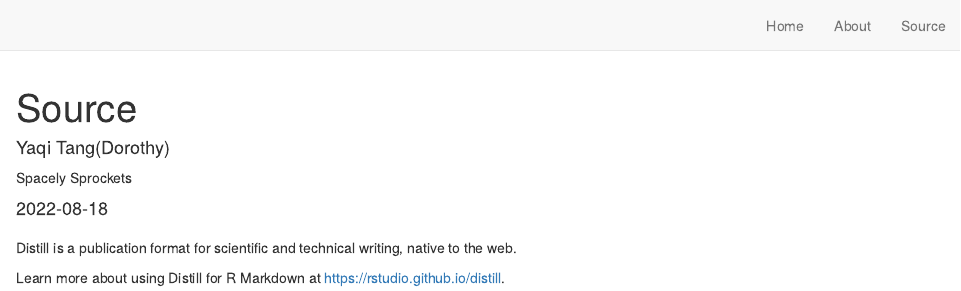
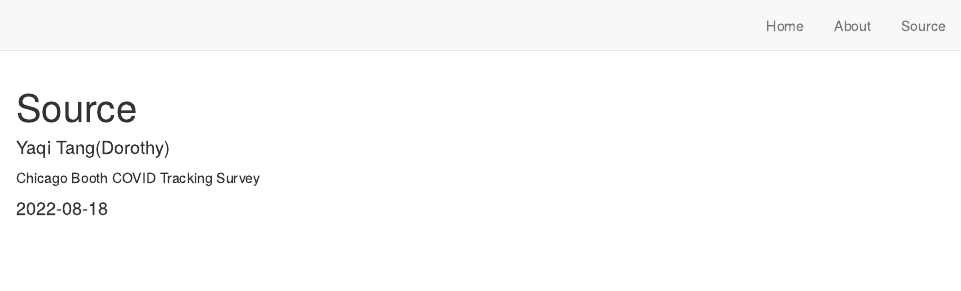
Before and after one commit to Dorotho/Final_project_2, an R Markdown document (sources.Rmd): the page in a window 1100 px wide, from its top. Rendered offline with R 4.5, knitr and Pandoc, with nearby package versions; drawn as R Markdown's standard HTML page in place of the format the file asks for.

Commit message:
Initial commit

````diff
--- a/sources.Rmd
+++ b/sources.Rmd
@@ -4,9 +4,7 @@
 
 author:
   - name: Yaqi Tang(Dorothy)
-    url: https://example.com/norajones
-    affiliation: Spacely Sprockets
-    affiliation_url: https://example.com/spacelysprokets
+    affiliation: "Chicago Booth COVID Tracking Survey"
 date: "`r Sys.Date()`"
 output: distill::distill_article
 ---
@@ -14,7 +12,3 @@
 ```{r setup, include=FALSE}
 knitr::opts_chunk$set(echo = FALSE)
 ```
-
-Distill is a publication format for scientific and technical writing, native to the web.
-
-Learn more about using Distill for R Markdown at <https://rstudio.github.io/distill>.
````
Also changed, not shown: about.html (deleted), docs/Data Dictionary Emotions.xlsx (added), docs/search.json (added), index.html (deleted), 45 other files.
